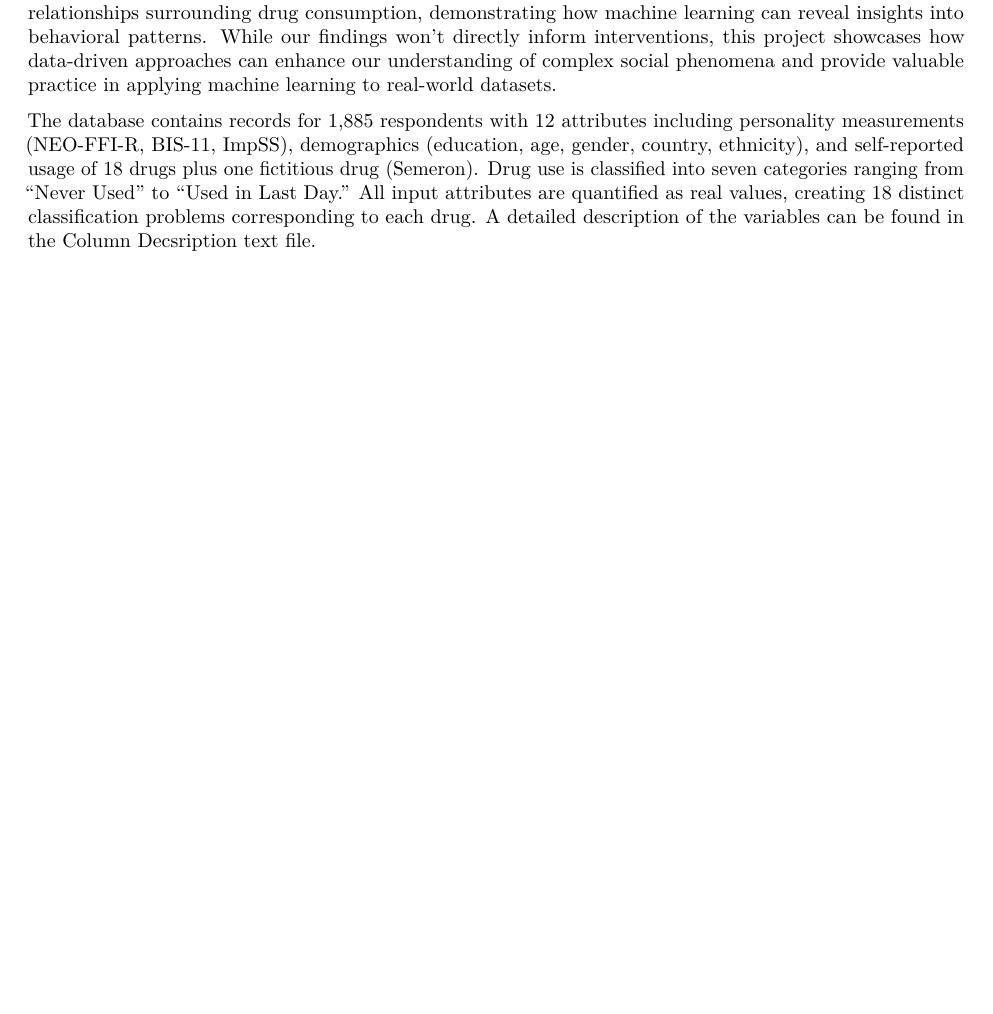
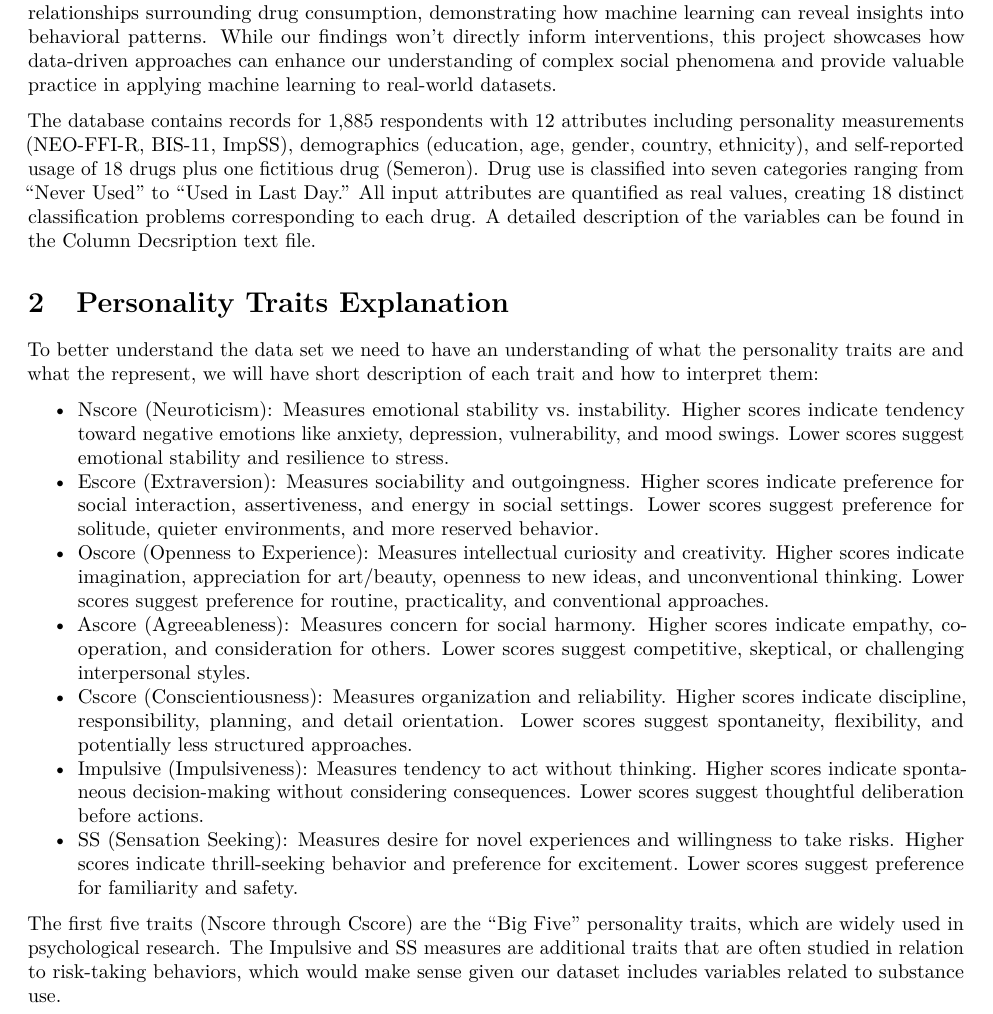
Before and after one commit to Jaffels/Apllied_Machine_Learning_1, an R Markdown document (Drug Consumption.Rmd): part of page 2 of 8, cut so that both start at the same text, the shorter picture padded with empty space. Rendered offline with R 4.5, knitr and Pandoc, then LaTeX, with nearby package versions; some code elsewhere in the file could not run offline.

Commit message:
Add an explanation of the peronality traits

```diff
--- a/Drug Consumption.Rmd
+++ b/Drug Consumption.Rmd
@@ -21,6 +21,20 @@ Drug use is a significant risk behavior with serious health consequences for ind
 In this data science project, we aim to identify factors and patterns potentially explaining drug use behaviors through machine learning techniques. By analyzing demographic, psychological, and social variables in our dataset, we'll aim to uncover potential predictors, use machine learning methods to understand the complex relationships surrounding drug consumption, demonstrating how machine learning can reveal insights into behavioral patterns. While our findings won't directly inform interventions, this project showcases how data-driven approaches can enhance our understanding of complex social phenomena and provide valuable practice in applying machine learning to real-world datasets.
 
 The database contains records for 1,885 respondents with 12 attributes including personality measurements (NEO-FFI-R, BIS-11, ImpSS), demographics (education, age, gender, country, ethnicity), and self-reported usage of 18 drugs plus one fictitious drug (Semeron). Drug use is classified into seven categories ranging from "Never Used" to "Used in Last Day." All input attributes are quantified as real values, creating 18 distinct classification problems corresponding to each drug. A detailed description of the variables can be found in the Column Decsription text file.
+
+# Personality Traits Explanation
+
+To better understand the data set we need to have an understanding of what the personality traits are and what the represent, we will have short description of each trait and how to interpret them:
+
+- Nscore (Neuroticism): Measures emotional stability vs. instability. Higher scores indicate tendency toward negative emotions like anxiety, depression, vulnerability, and mood swings. Lower scores suggest emotional stability and resilience to stress.
+- Escore (Extraversion): Measures sociability and outgoingness. Higher scores indicate preference for social interaction, assertiveness, and energy in social settings. Lower scores suggest preference for solitude, quieter environments, and more reserved behavior.
+- Oscore (Openness to Experience): Measures intellectual curiosity and creativity. Higher scores indicate imagination, appreciation for art/beauty, openness to new ideas, and unconventional thinking. Lower scores suggest preference for routine, practicality, and conventional approaches.
+- Ascore (Agreeableness): Measures concern for social harmony. Higher scores indicate empathy, cooperation, and consideration for others. Lower scores suggest competitive, skeptical, or challenging interpersonal styles.
+- Cscore (Conscientiousness): Measures organization and reliability. Higher scores indicate discipline, responsibility, planning, and detail orientation. Lower scores suggest spontaneity, flexibility, and potentially less structured approaches.
+- Impulsive (Impulsiveness): Measures tendency to act without thinking. Higher scores indicate spontaneous decision-making without considering consequences. Lower scores suggest thoughtful deliberation before actions.
+- SS (Sensation Seeking): Measures desire for novel experiences and willingness to take risks. Higher scores indicate thrill-seeking behavior and preference for excitement. Lower scores suggest preference for familiarity and safety.
+
+The first five traits (Nscore through Cscore) are the "Big Five" personality traits, which are widely used in psychological research. The Impulsive and SS measures are additional traits that are often studied in relation to risk-taking behaviors, which would make sense given our dataset includes variables related to substance use.
 
 # Cleaning and Formatting the Dataset
 
```
Also changed, not shown: Johan3.R (+1 -2 lines), Drug-Consumption.pdf, Drug Consumption.Rmd (2 more changed lines).
